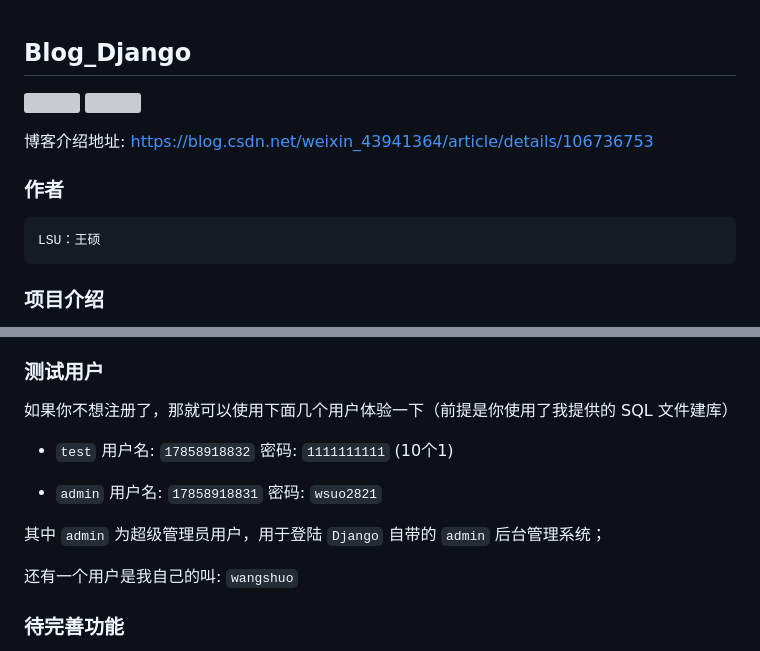
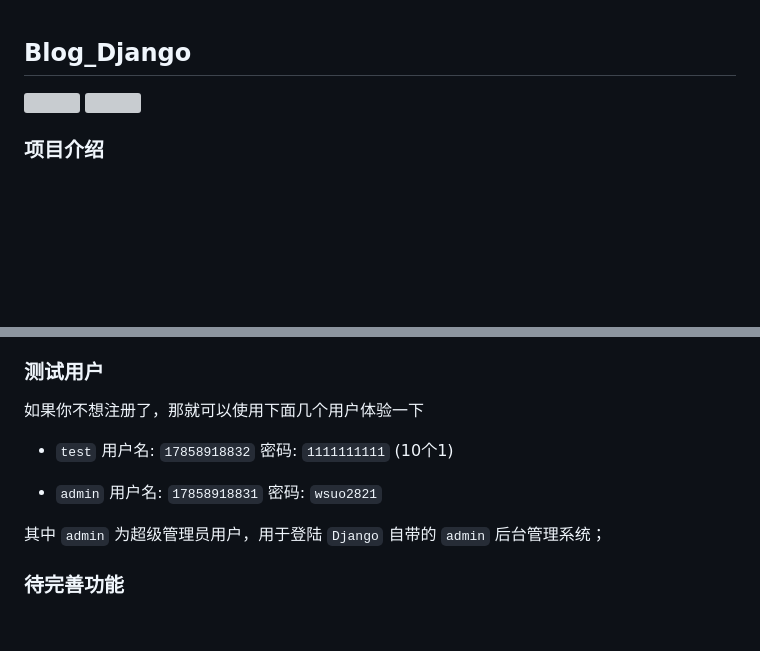
Before and after one commit to zhangliwenwaw/Django, a Markdown page: README.md, 2 parts joined by grey strips. GitHub-like rendering; blank space fills up the shorter version; grey boxes are pictures that could not be loaded.

```diff
--- a/README.md
+++ b/README.md
@@ -3,10 +3,6 @@ Blog_Django
 ![](https://img-blog.csdnimg.cn/20200613191600362.png?x-oss-process=image/watermark,type_ZmFuZ3poZW5naGVpdGk,shadow_10,text_aHR0cHM6Ly9ibG9nLmNzZG4ubmV0L3dlaXhpbl80Mzk0MTM2NA==,size_16,color_FFFFFF,t_70)
 ![](https://img-blog.csdnimg.cn/20200614085714357.png?x-oss-process=image/watermark,type_ZmFuZ3poZW5naGVpdGk,shadow_10,text_aHR0cHM6Ly9ibG9nLmNzZG4ubmV0L3dlaXhpbl80Mzk0MTM2NA==,size_16,color_FFFFFF,t_70)
 
-博客介绍地址:
-[https://blog.csdn.net/weixin_43941364/article/details/106736753](https://blog.csdn.net/weixin_43941364/article/details/106736753)
-### 作者
-    LSU：王硕
 ### 项目介绍
 使用 `Django` 框架开发的个人博客网站：网站按照用户进行区分，用户为独立创作者可以自由发布文章，同时任何人都可以看到其他所有人的文章，只以作者作为区分。
 
@@ -60,7 +56,7 @@ pip install Pillow
 
 
 ### 测试用户
-如果你不想注册了，那就可以使用下面几个用户体验一下（前提是你使用了我提供的 SQL 文件建库）
+如果你不想注册了，那就可以使用下面几个用户体验一下
 - `test`
 用户名: `17858918832`
 密码: `1111111111` (10个1)
@@ -71,7 +67,6 @@ pip install Pillow
 
 其中  `admin` 为超级管理员用户，用于登陆 `Django` 自带的 `admin` 后台管理系统； <br>
 
-还有一个用户是我自己的叫: `wangshuo`
 
 ### 待完善功能
 有些功能因为时间关系还没做，等以后闲了再补上，主要是内容很简单，相信大家能看懂这些代码肯定也能自己实现下面的功能：
```
